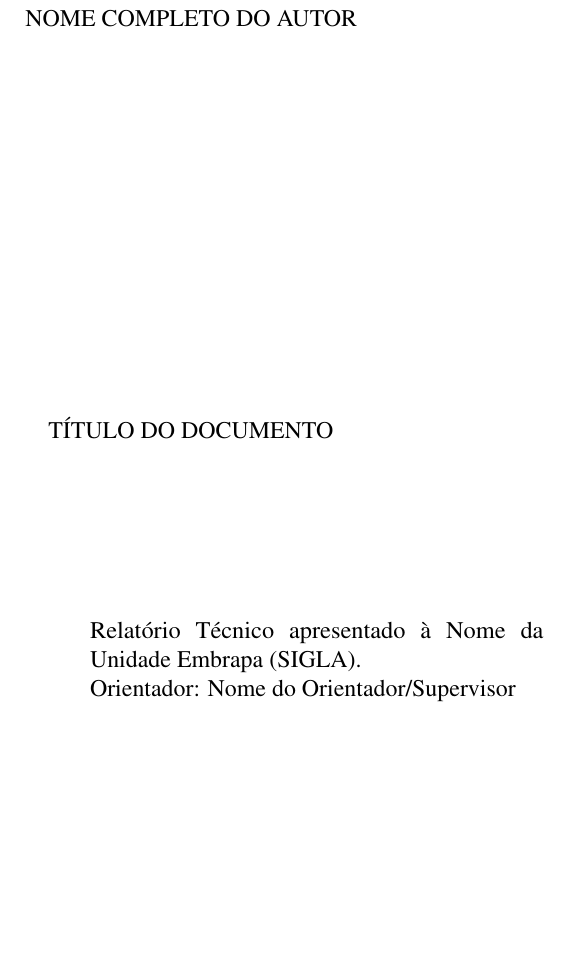
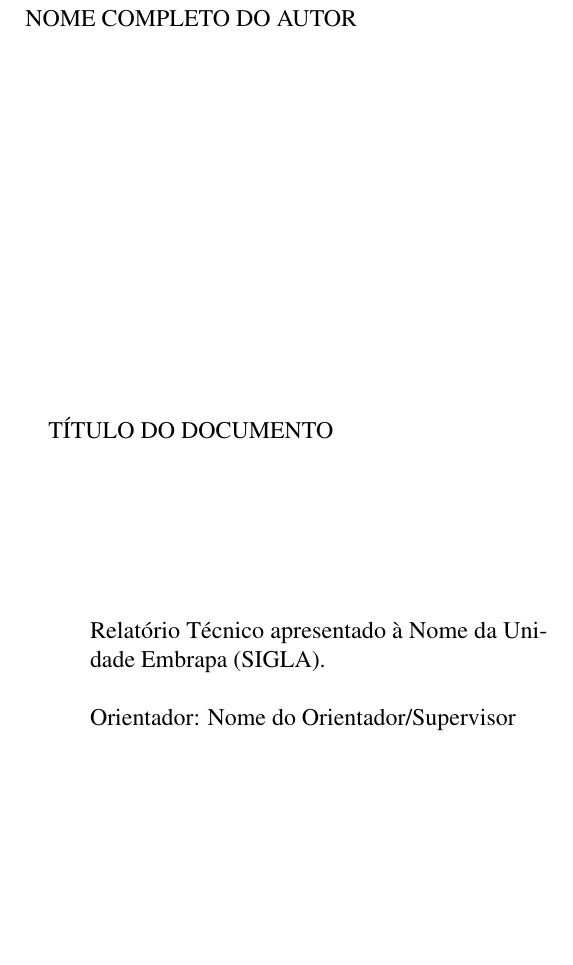
Before and after one commit to igorrflorentino/embrapa-template-documentos-latex-abnt, a LaTeX thesis (main.tex, which reads lib/embrapatex.sty, lib/preambulo.tex): part of page 2 of 29 before the commit and part of page 3 of 29 after it, cut so that both start at the same text. Compiled offline with pdfLaTeX.

Commit message:
minor fixes

```diff
--- a/lib/embrapatex.sty
+++ b/lib/embrapatex.sty
@@ -117,7 +117,7 @@
 % Retira espaço extra obsoleto entre as frases.
 %\frenchspacing
 
-\addto\captionsbrazil{% portugues-brasil
+\addto\captionsbrazilian{% portugues-brasil
 	%% ajusta nomes padroes do babel
 	\renewcommand{\bibname}{Refer\^encias}
 	\renewcommand{\indexname}{\'Indice}
@@ -728,15 +728,16 @@
 	\hspace*{8cm}
 	\begin{minipage}{8cm}
 		\begin{SingleSpace}
-			\imprimirpreambulo
-			\newline
-			\artigoorientador: \ignorespaces\imprimirorientador \\
+			\sloppy
+			\imprimirpreambulo\par
+			\vspace{\onelineskip}
+			\artigoorientador: \ignorespaces\imprimirorientador\par
 			\abntex@ifnotempty{\imprimircoorientador}{
-				\newline
-				\artigocoorientador: \ignorespaces\imprimircoorientador
+				\vspace{\onelineskip}
+				\artigocoorientador: \ignorespaces\imprimircoorientador\par
 			}
 		\end{SingleSpace}
-	\end{minipage}
+	\end{minipage}\hfill
 
 	\vfill
 	\centering
@@ -776,9 +777,10 @@
 	\hspace*{8cm}
 	\begin{minipage}{8cm}
 		\begin{SingleSpace}
+			\sloppy
 			\imprimirpreambulo
 		\end{SingleSpace}
-	\end{minipage}
+	\end{minipage}\hfill
 
 	\vspace{\onelineskip}
 
@@ -885,7 +887,7 @@
 		\hspace*{8cm}
 		\begin{minipage}{8cm}
 			\input{#1}
-		\end{minipage}
+		\end{minipage}\hfill
 		\pagebreak
 	}
 }
@@ -932,7 +934,7 @@
 		\begin{minipage}{8cm}
 			\input{#1}
 			\raggedleft{(\imprimirautordaepigrafe) \par}
-		\end{minipage}
+		\end{minipage}\hfill
 		\pagebreak
 	}
 }
@@ -959,6 +961,7 @@
 					\small
 					\setlength{\parindent}{0pt}%
 					\setlength{\parskip}{0pt}%
+					\sloppy
 					% Entrada principal: autor invertido (Sobrenome, Nome).
 					% Se \autorinvertido estiver vazio, usa-se \autor.
 					\ifnotempty{\imprimirautorinvertido}{\imprimirautorinvertido}{\imprimirautor}\par
@@ -978,7 +981,7 @@
 						\ifthenelse{\equal{\imprimirincluibibliografia}{sim}}{Inclui bibliografia.\par}{}%
 						\ifnotempty{\imprimirdescritores}{\vspace{4pt}\imprimirdescritores\par}{}%
 					\endgroup
-					\par\vspace{4pt}%
+					\vspace{4pt}%
 					\ifnotempty{\imprimircdd}{{\raggedleft CDD: \imprimircdd\par}}{}%
 					\ifnotempty{\imprimircdu}{{\raggedleft CDU: \imprimircdu\par}}{}%
 					\vfill
--- a/lib/preambulo.tex
+++ b/lib/preambulo.tex
@@ -28,11 +28,11 @@
     oneside,          % Usada para impressao em apenas uma face do papel
     english,          % Hifenizacoes em ingles
     spanish,          % Hifenizacoes em espanhol
-    brazil            % Ultimo idioma eh o idioma padrao do documento
+    brazilian            % Ultimo idioma eh o idioma padrao do documento
 ]{abntex2}
 
 % Importações de pacotes
-\usepackage[brazil]{babel}
+\usepackage{babel}
 \usepackage[utf8]{inputenc}                         % Acentuação direta
 \usepackage[T1]{fontenc}                            % Codificação da fonte em 8 bits
 \usepackage{graphicx}                               % Inserir figuras
```
Also changed, not shown: main.tex (+1 -1 lines).
